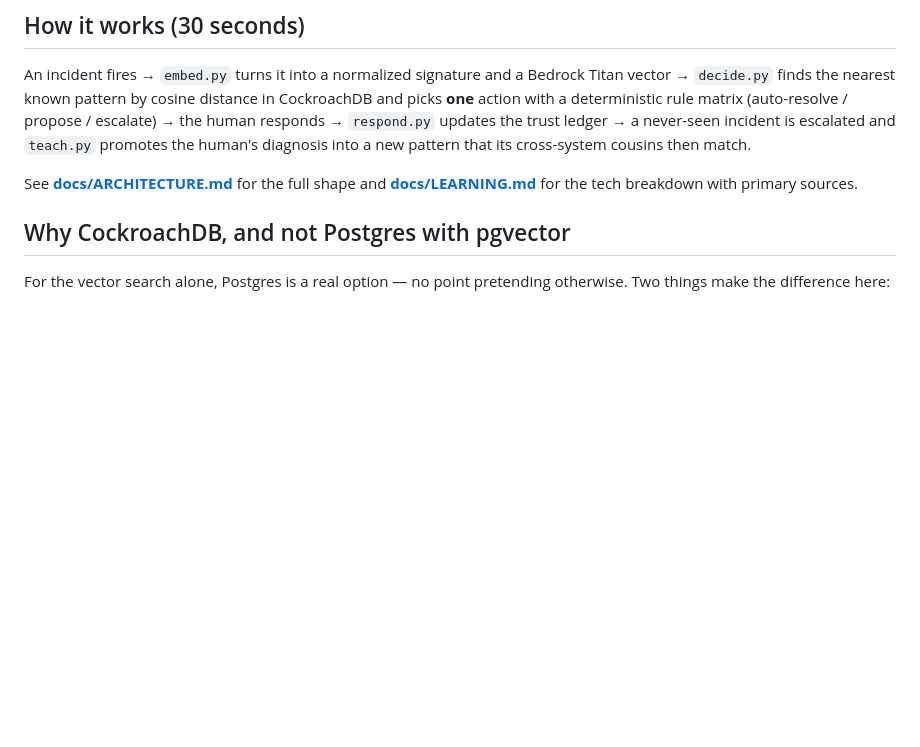
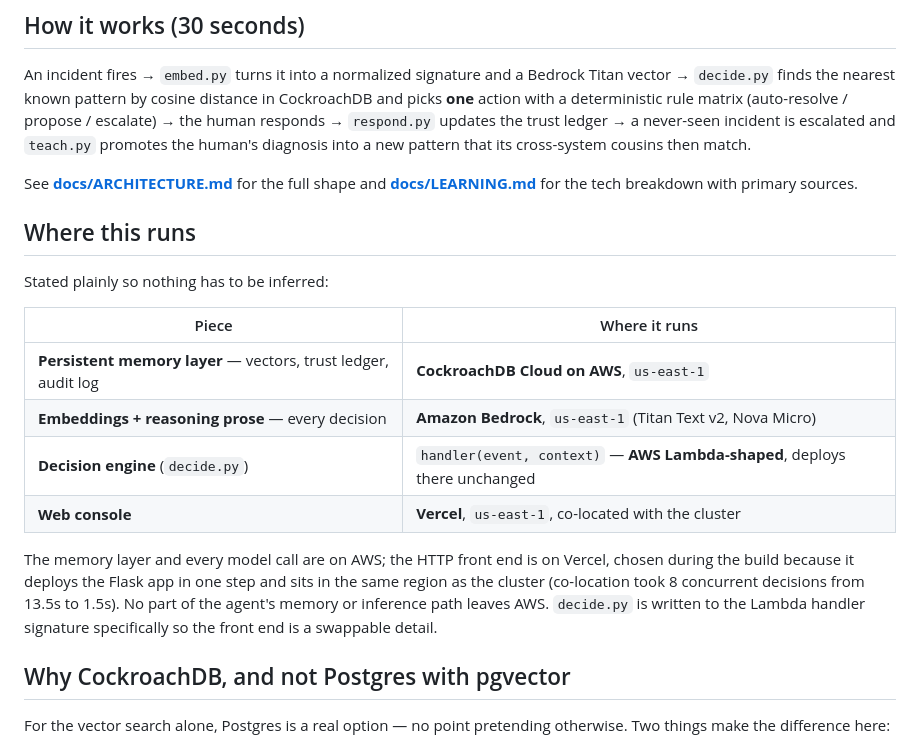
Before and after one commit to jwlai-cloud/incident-memory-agent, a Markdown page: README.md, the part around the change. Rendered like a GitHub page; blank space fills up the shorter version.

Commit message:
docs: state where each piece runs, since the rules say "deployed on AWS"
The rules require an agentic application "that uses CockroachDB as its
persistent memory layer, deployed on AWS". The memory layer is on AWS
(CockroachDB Cloud, us-east-1) and every model call is Bedrock in the same
region, but the HTTP console is on Vercel — and neither README nor SUBMISSION
said so anywhere, leaving a reader to infer the topology or guess wrong.

Both now carry an explicit where-it-runs breakdown: memory layer on AWS, both
Bedrock models on AWS, decide.py written to the Lambda handler signature and
deployable there unchanged, console on Vercel co-located in us-east-1. Says
outright that no part of the memory or inference path leaves AWS, and that the
handler shape is what keeps the front end swappable. Better a judge reads the
actual topology from us than reconstructs it from a deployment URL.

Co-Authored-By: Claude Opus 5 (1M context) <noreply@anthropic.com>
Claude-Session: https://claude.ai/code/session_013TMhxLVVw3LksUkog7YEsX

```diff
--- a/README.md
+++ b/README.md
@@ -42,6 +42,23 @@ human's diagnosis into a new pattern that its cross-system cousins then match.
 See **[docs/ARCHITECTURE.md](docs/ARCHITECTURE.md)** for the full shape and
 **[docs/LEARNING.md](docs/LEARNING.md)** for the tech breakdown with primary
 sources.
+
+## Where this runs
+
+Stated plainly so nothing has to be inferred:
+
+| Piece | Where it runs |
+|---|---|
+| **Persistent memory layer** — vectors, trust ledger, audit log | **CockroachDB Cloud on AWS**, `us-east-1` |
+| **Embeddings + reasoning prose** — every decision | **Amazon Bedrock**, `us-east-1` (Titan Text v2, Nova Micro) |
+| **Decision engine** (`decide.py`) | `handler(event, context)` — **AWS Lambda-shaped**, deploys there unchanged |
+| **Web console** | **Vercel**, `us-east-1`, co-located with the cluster |
+
+The memory layer and every model call are on AWS; the HTTP front end is on Vercel,
+chosen during the build because it deploys the Flask app in one step and sits in the same
+region as the cluster (co-location took 8 concurrent decisions from 13.5s to 1.5s). No
+part of the agent's memory or inference path leaves AWS. `decide.py` is written to the
+Lambda handler signature specifically so the front end is a swappable detail.
 
 ## Why CockroachDB, and not Postgres with pgvector
 
```
Also changed, not shown: docs/SUBMISSION.md (+9 -0 lines).
